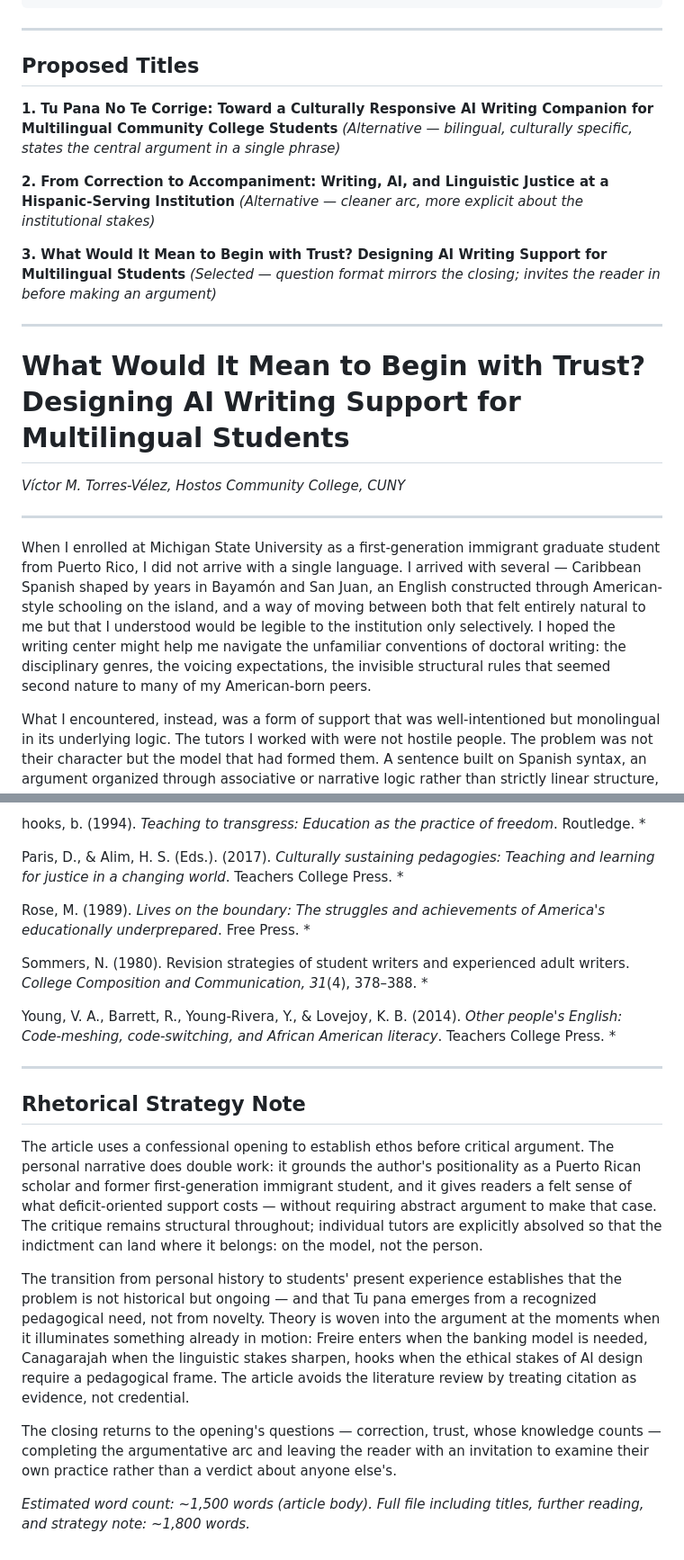
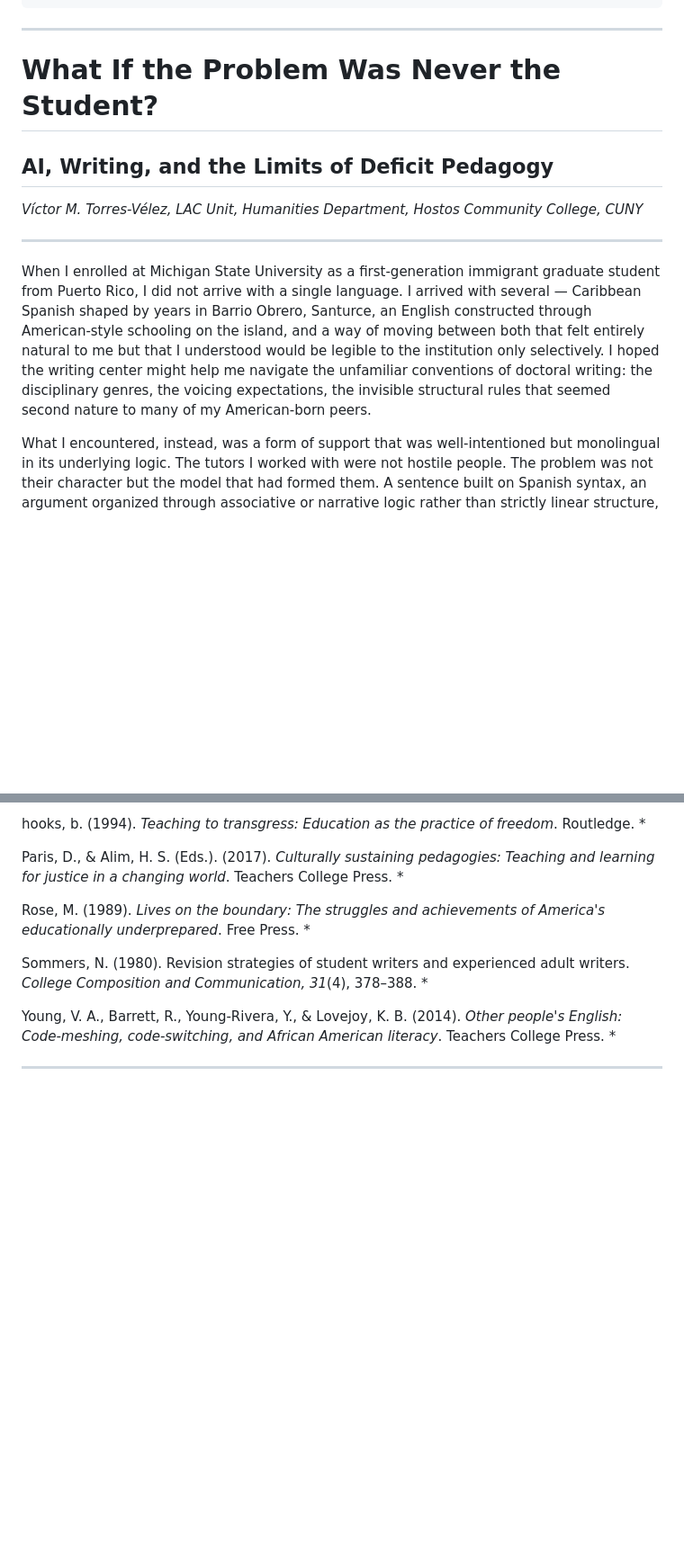
Before and after one commit to Vikthor1/tu-pana, a Markdown page: docs/talks/2026-06-10-ctl-newsletter-article.md, 2 parts joined by grey strips. Shown at 90% size. Rendered like a GitHub page; blank space fills up the shorter version.

Commit message:
docs(talks): author revisions to CTL newsletter article
Title finalized: "What If the Problem Was Never the Student?
AI, Writing, and the Limits of Deficit Pedagogy"

Author edits:
- Department affiliation added (LAC Unit, Humanities Department)
- Bayamón/San Juan → Barrio Obrero, Santurce (more precise)
- Proposed titles working section removed (submission-ready)
- Rhetorical strategy note removed (submission-ready)
- Further Reading header simplified

Co-Authored-By: Claude Sonnet 4.6 <noreply@anthropic.com>

```diff
--- a/docs/talks/2026-06-10-ctl-newsletter-article.md
+++ b/docs/talks/2026-06-10-ctl-newsletter-article.md
@@ -17,26 +17,15 @@ provenance: >
 
 ---
 
-## Proposed Titles
 
-**1. Tu Pana No Te Corrige: Toward a Culturally Responsive AI Writing Companion for Multilingual Community College Students**
-*(Alternative — bilingual, culturally specific, states the central argument in a single phrase)*
+# What If the Problem Was Never the Student?
+## AI, Writing, and the Limits of Deficit Pedagogy
 
-**2. From Correction to Accompaniment: Writing, AI, and Linguistic Justice at a Hispanic-Serving Institution**
-*(Alternative — cleaner arc, more explicit about the institutional stakes)*
-
-**3. What Would It Mean to Begin with Trust? Designing AI Writing Support for Multilingual Students**
-*(Selected — question format mirrors the closing; invites the reader in before making an argument)*
+*Víctor M. Torres-Vélez, LAC Unit, Humanities Department, Hostos Community College, CUNY*
 
 ---
 
-# What Would It Mean to Begin with Trust? Designing AI Writing Support for Multilingual Students
-
-*Víctor M. Torres-Vélez, Hostos Community College, CUNY*
-
----
-
-When I enrolled at Michigan State University as a first-generation immigrant graduate student from Puerto Rico, I did not arrive with a single language. I arrived with several — Caribbean Spanish shaped by years in Bayamón and San Juan, an English constructed through American-style schooling on the island, and a way of moving between both that felt entirely natural to me but that I understood would be legible to the institution only selectively. I hoped the writing center might help me navigate the unfamiliar conventions of doctoral writing: the disciplinary genres, the voicing expectations, the invisible structural rules that seemed second nature to many of my American-born peers.
+When I enrolled at Michigan State University as a first-generation immigrant graduate student from Puerto Rico, I did not arrive with a single language. I arrived with several — Caribbean Spanish shaped by years in Barrio Obrero, Santurce, an English constructed through American-style schooling on the island, and a way of moving between both that felt entirely natural to me but that I understood would be legible to the institution only selectively. I hoped the writing center might help me navigate the unfamiliar conventions of doctoral writing: the disciplinary genres, the voicing expectations, the invisible structural rules that seemed second nature to many of my American-born peers.
 
 What I encountered, instead, was a form of support that was well-intentioned but monolingual in its underlying logic. The tutors I worked with were not hostile people. The problem was not their character but the model that had formed them. A sentence built on Spanish syntax, an argument organized through associative or narrative logic rather than strictly linear structure, a phrasing that carried the trace of another language — these seemed to register, in the encounter, as signs of intellectual deficiency rather than as artifacts of a bilingual mind working in real time. The correction on offer was often surface-level. The message beneath it was subtler and more damaging: your language practices are problems to be fixed before your ideas can be taken seriously.
 
@@ -119,13 +108,3 @@ Sommers, N. (1980). Revision strategies of student writers and experienced adult
 Young, V. A., Barrett, R., Young-Rivera, Y., & Lovejoy, K. B. (2014). *Other people's English: Code-meshing, code-switching, and African American literacy*. Teachers College Press. \*
 
 ---
-
-## Rhetorical Strategy Note
-
-The article uses a confessional opening to establish ethos before critical argument. The personal narrative does double work: it grounds the author's positionality as a Puerto Rican scholar and former first-generation immigrant student, and it gives readers a felt sense of what deficit-oriented support costs — without requiring abstract argument to make that case. The critique remains structural throughout; individual tutors are explicitly absolved so that the indictment can land where it belongs: on the model, not the person.
-
-The transition from personal history to students' present experience establishes that the problem is not historical but ongoing — and that Tu pana emerges from a recognized pedagogical need, not from novelty. Theory is woven into the argument at the moments when it illuminates something already in motion: Freire enters when the banking model is needed, Canagarajah when the linguistic stakes sharpen, hooks when the ethical stakes of AI design require a pedagogical frame. The article avoids the literature review by treating citation as evidence, not credential.
-
-The closing returns to the opening's questions — correction, trust, whose knowledge counts — completing the argumentative arc and leaving the reader with an invitation to examine their own practice rather than a verdict about anyone else's.
-
-*Estimated word count: ~1,500 words (article body). Full file including titles, further reading, and strategy note: ~1,800 words.*
```
Also changed, not shown: other parts of docs/talks/2026-06-10-ctl-newsletter-article.md (+1 -1 lines).
